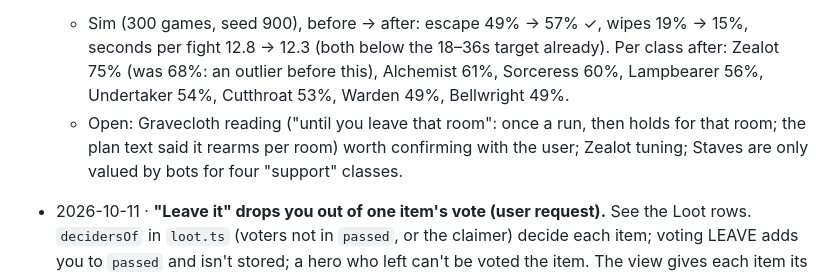
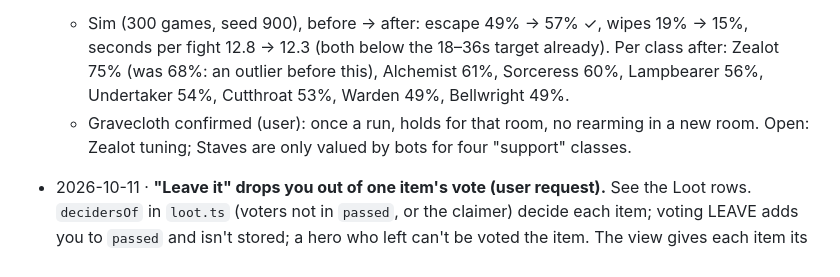
Before and after one commit to Staeg/STCP, a Markdown page: PLAN.md, the part around one of its changes. Rendered like a GitHub page.

Commit message:
PLAN: Gravecloth confirmed as once a run, no rearming in a new room
Patch: none

Co-Authored-By: Claude Opus 5.5 <noreply@anthropic.com>

```diff
--- a/PLAN.md
+++ b/PLAN.md
@@ -433,7 +433,7 @@ _(Newest first. Each entry: date · milestone · what changed · what's next ·
 
 - 2026-10-11 · **M14 Gear types (user request).** See M14 and the Decisions row "Gear types". Renames first: the downed timer is "dying" (`DEATH_TIMER`, `dieOut`, "Dying in Ns", deaths say "died"); `st.block` → `st.shield`, kept from the field into the next fight. Then 6 Daggers, 6 Hammers (flat damage via `hitDamage`), 8 Staves (`sim/gear.ts`), 4 Leather, 6 Mail, 8 Cloth with per-copy charges and a click-to-turn-off toggle (`toggleAuto` intent); Wither stacks. Old ids migrate in `Stash`. 290 tests (gear.test.ts +23). Checked in the browser: loot cards, Wayfarer's 1s tunnel and its notice, the cooldown chip, OFF styling and toggling back, Gossamer's miss in the fight log, Speed with a Hammer and Gossamer.
   - Sim (300 games, seed 900), before → after: escape 49% → 57% ✓, wipes 19% → 15%, seconds per fight 12.8 → 12.3 (both below the 18–36s target already). Per class after: Zealot 75% (was 68%: an outlier before this), Alchemist 61%, Sorceress 60%, Lampbearer 56%, Undertaker 54%, Cutthroat 53%, Warden 49%, Bellwright 49%.
-  - Open: Gravecloth reading ("until you leave that room": once a run, then holds for that room; the plan text said it rearms per room) worth confirming with the user; Zealot tuning; Staves are only valued by bots for four "support" classes.
+  - Gravecloth confirmed (user): once a run, holds for that room, no rearming in a new room. Open: Zealot tuning; Staves are only valued by bots for four "support" classes.
 
 - 2026-10-11 · **"Leave it" drops you out of one item's vote (user request).** See the Loot rows. `decidersOf` in `loot.ts` (voters not in `passed`, or the claimer) decide each item; voting LEAVE adds you to `passed` and isn't stored; a hero who left can't be voted the item. The view gives each item its own `voters`, and an item you left moves to your "passed over" row with a claim button. Bots use the per-item voters. 272 tests (one new, one rewritten). Not browser-checked.
 - 2026-10-11 · **Lead several villagers; Quicksilver −1s (user requests).** `hero.leading` (and the view's `leading`) is now a list; each villager adds its escort Speed (+1.5s, Warden −1.5s), the lead choice shows "(N in tow)", the HUD lists every villager's HP, the map draws one sprite per villager, and monsters strike a random one. The Crawlspace still refuses anyone escorting. Bots keep their original plan when they pick up a second villager on the way. Quicksilver Pool Speed −1.5 → −1. 271 tests (one new). Not simmed or browser-checked.
```
Also changed, not shown: other parts of PLAN.md (+1 -1 lines).
